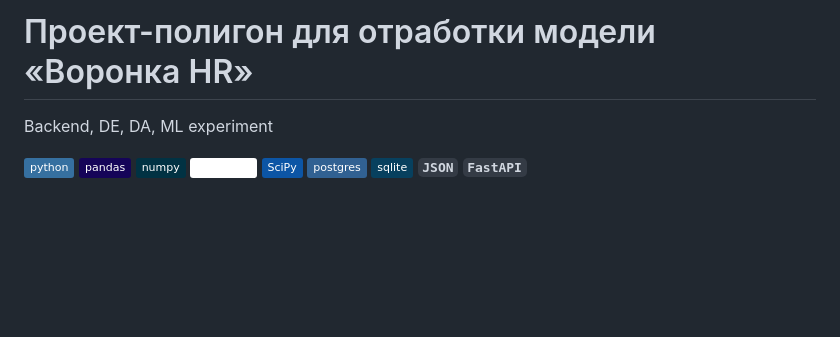
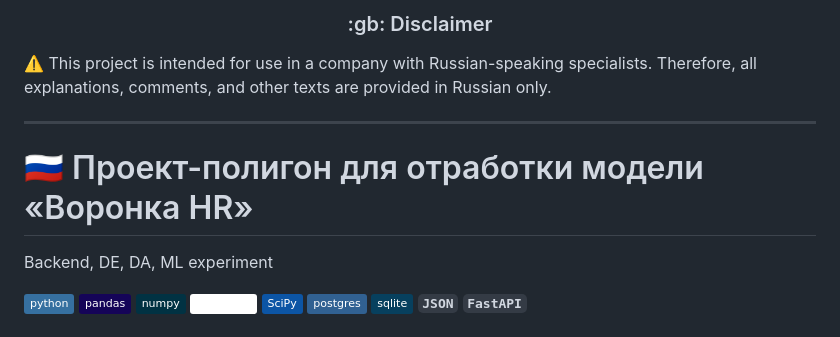
Before and after one commit to hotbasin/exp-zbs, a Markdown page: README.md, the part around the change. GitHub-like rendering; badges without logos; blank space fills up the shorter version.

Commit message:
Workday save1 19-02-2024

```diff
--- a/README.md
+++ b/README.md
@@ -1,4 +1,12 @@
-# Проект-полигон для отработки модели &laquo;Воронка HR&raquo; #
+<h3 align="center">:gb: Disclaimer</h3>
+
+:warning: This project is intended for use in a company with Russian-speaking
+specialists. Therefore, all explanations, comments, and other texts are provided
+in Russian only.
+
+----
+
+# :ru: Проект-полигон для отработки модели &laquo;Воронка HR&raquo; #
 Backend, DE, DA, ML experiment
 
 ![Python](https://img.shields.io/badge/python-3670A0?style=plastic&logo=python&logoColor=ffdd54)
```
